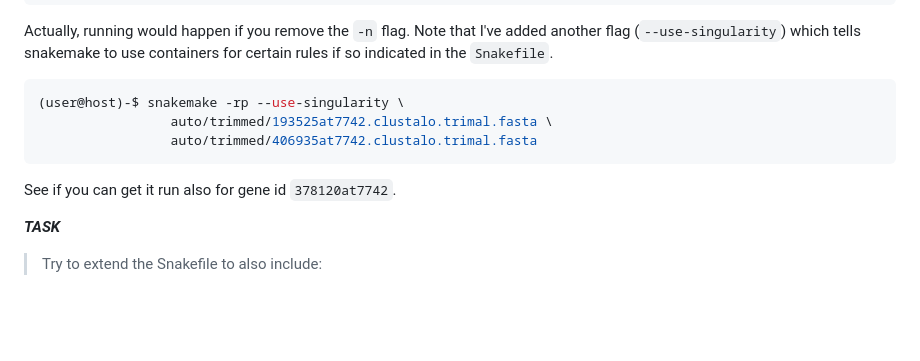
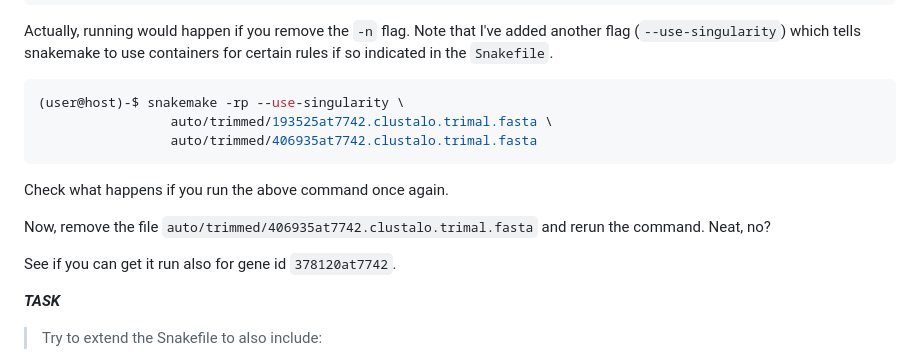
Before and after one commit to chrishah/phylogenomics_intro_vertebrata, a Markdown page: README.md, the part around the change. Drawn GitHub-style; blank space fills up the shorter version.

Commit message:
add small task

````diff
--- a/README.md
+++ b/README.md
@@ -340,8 +340,11 @@ Actually, running would happen if you remove the `-n` flag. Note that I've added
                  auto/trimmed/406935at7742.clustalo.trimal.fasta
 ```
 
+Check what happens if you run the above command once again.
+
+Now, remove the file `auto/trimmed/406935at7742.clustalo.trimal.fasta` and rerun the command. Neat, no?
+
 See if you can get it run also for gene id `378120at7742`.
-
 
 ***TASK***
 > Try to extend the Snakefile to also include:
````
